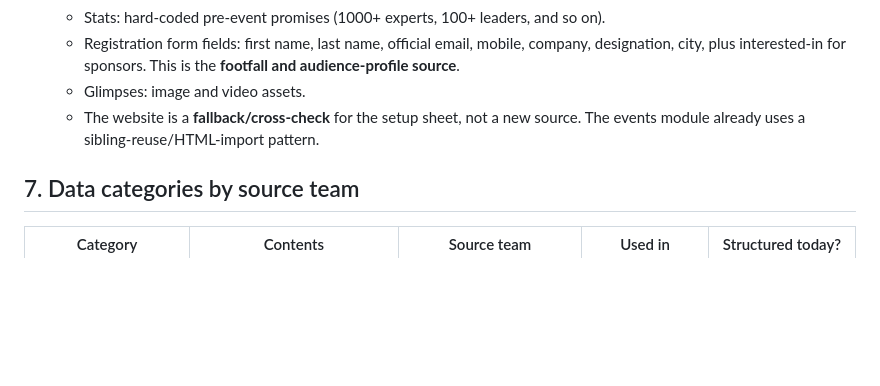
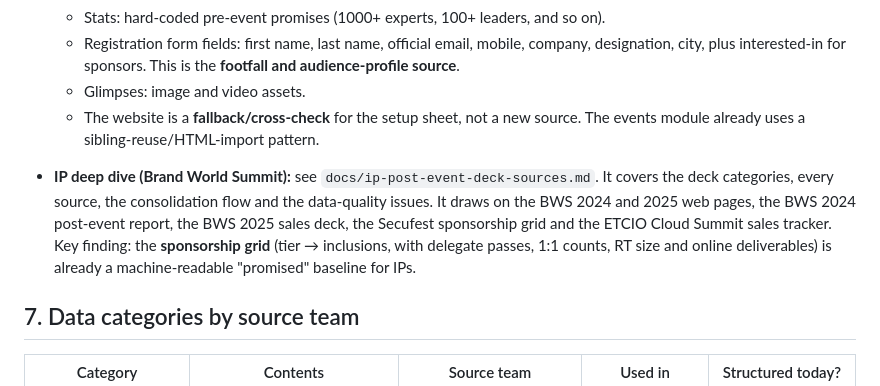
Before and after one commit to swikritiwankhede-ai/hehe, a Markdown page: CLAUDE.md, the part around the change. GitHub-like rendering; blank space fills up the shorter version.

```diff
--- a/CLAUDE.md
+++ b/CLAUDE.md
@@ -76,6 +76,8 @@ Internal capture → accurate ROI report → the sponsor's marketing manager has
   - Glimpses: image and video assets.
   - The website is a **fallback/cross-check** for the setup sheet, not a new source. The events module already uses a sibling-reuse/HTML-import pattern.
 
+- **IP deep dive (Brand World Summit):** see `docs/ip-post-event-deck-sources.md`. It covers the deck categories, every source, the consolidation flow and the data-quality issues. It draws on the BWS 2024 and 2025 web pages, the BWS 2024 post-event report, the BWS 2025 sales deck, the Secufest sponsorship grid and the ETCIO Cloud Summit sales tracker. Key finding: the **sponsorship grid** (tier → inclusions, with delegate passes, 1:1 counts, RT size and online deliverables) is already a machine-readable "promised" baseline for IPs.
+
 ## 7. Data categories by source team
 
 | Category | Contents | Source team | Used in | Structured today? |
```
Also changed, not shown: docs/ip-post-event-deck-sources.md (added, +73 -0 lines).
